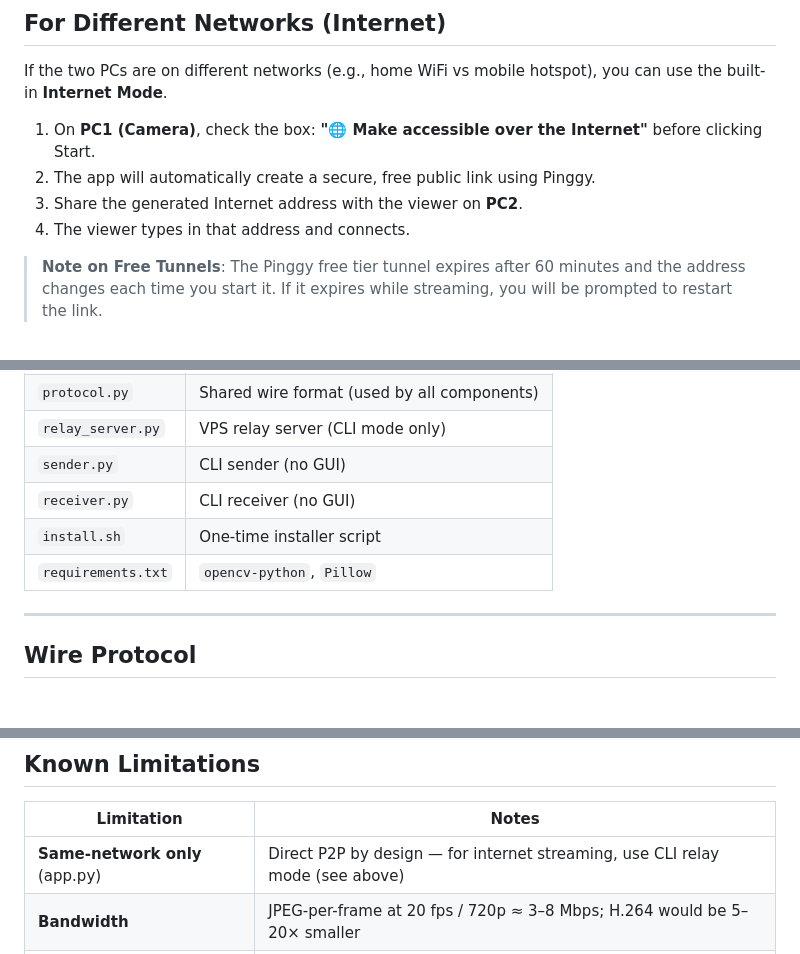
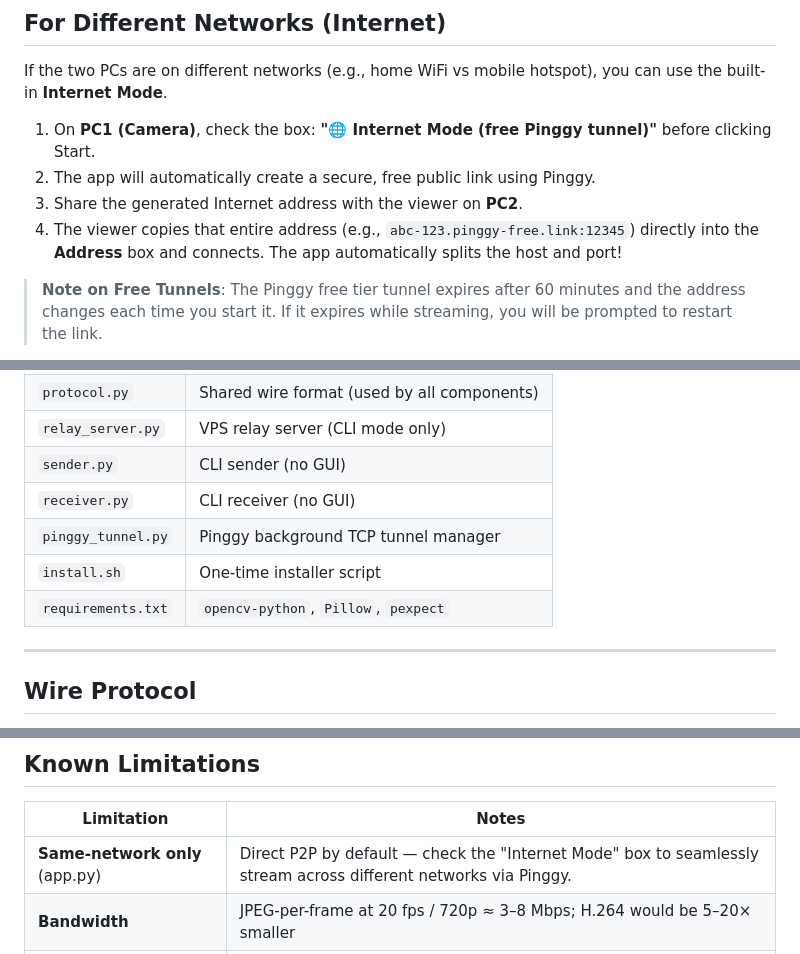
Before and after one commit to Monarch666/Live-video-streamer-via-network, a Markdown page: README.md, 3 parts joined by grey strips. Rendered like a GitHub page.

Commit message:
docs: Update README with Internet Mode details

```diff
--- a/README.md
+++ b/README.md
@@ -55,10 +55,10 @@ That's it. Both machines must be on the same local network (WiFi/LAN).
 
 If the two PCs are on different networks (e.g., home WiFi vs mobile hotspot), you can use the built-in **Internet Mode**.
 
-1. On **PC1 (Camera)**, check the box: **"🌐 Make accessible over the Internet"** before clicking Start.
+1. On **PC1 (Camera)**, check the box: **"🌐 Internet Mode (free Pinggy tunnel)"** before clicking Start.
 2. The app will automatically create a secure, free public link using Pinggy.
 3. Share the generated Internet address with the viewer on **PC2**.
-4. The viewer types in that address and connects.
+4. The viewer copies that entire address (e.g., `abc-123.pinggy-free.link:12345`) directly into the **Address** box and connects. The app automatically splits the host and port!
 
 > **Note on Free Tunnels**: The Pinggy free tier tunnel expires after 60 minutes and the address changes each time you start it. If it expires while streaming, you will be prompted to restart the link.
 
@@ -141,8 +141,9 @@ python receiver.py --relay-host VPS_IP --relay-port 9000 --stream-name mystream
 | `relay_server.py` | VPS relay server (CLI mode only) |
 | `sender.py` | CLI sender (no GUI) |
 | `receiver.py` | CLI receiver (no GUI) |
+| `pinggy_tunnel.py` | Pinggy background TCP tunnel manager |
 | `install.sh` | One-time installer script |
-| `requirements.txt` | `opencv-python`, `Pillow` |
+| `requirements.txt` | `opencv-python`, `Pillow`, `pexpect` |
 
 ---
 
@@ -197,7 +198,7 @@ Adding TLS or an application-layer cipher only requires changes at those lines.
 
 | Limitation | Notes |
 |-----------|-------|
-| **Same-network only** (app.py) | Direct P2P by design — for internet streaming, use CLI relay mode (see above) |
+| **Same-network only** (app.py) | Direct P2P by default — check the "Internet Mode" box to seamlessly stream across different networks via Pinggy. |
 | **Bandwidth** | JPEG-per-frame at 20 fps / 720p ≈ 3–8 Mbps; H.264 would be 5–20× smaller |
 | **Latency display** | Accurate only when both PCs are NTP-synced; negative values mean clock skew |
 | **One sender per session** | Multiple viewers are supported |
```
